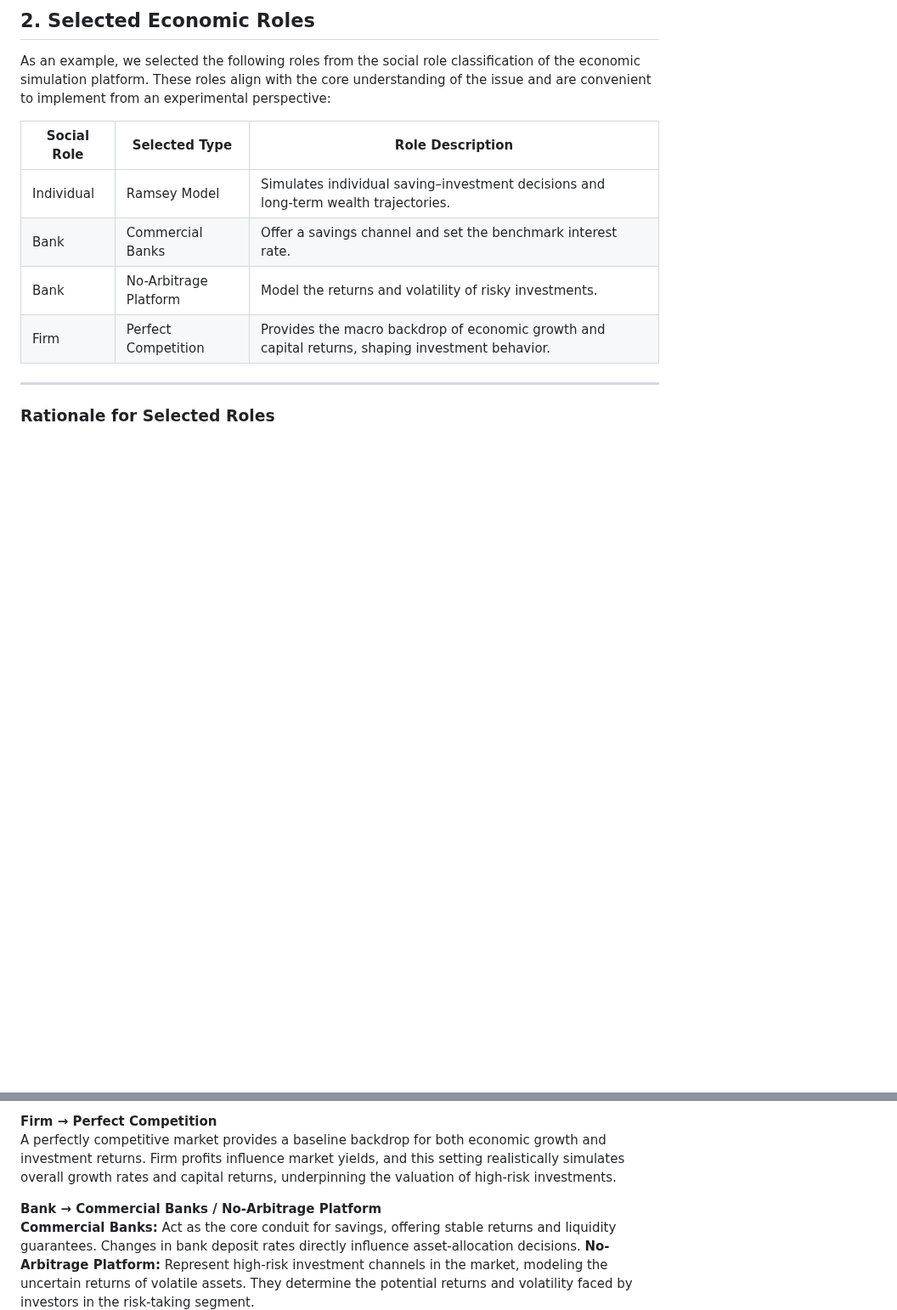
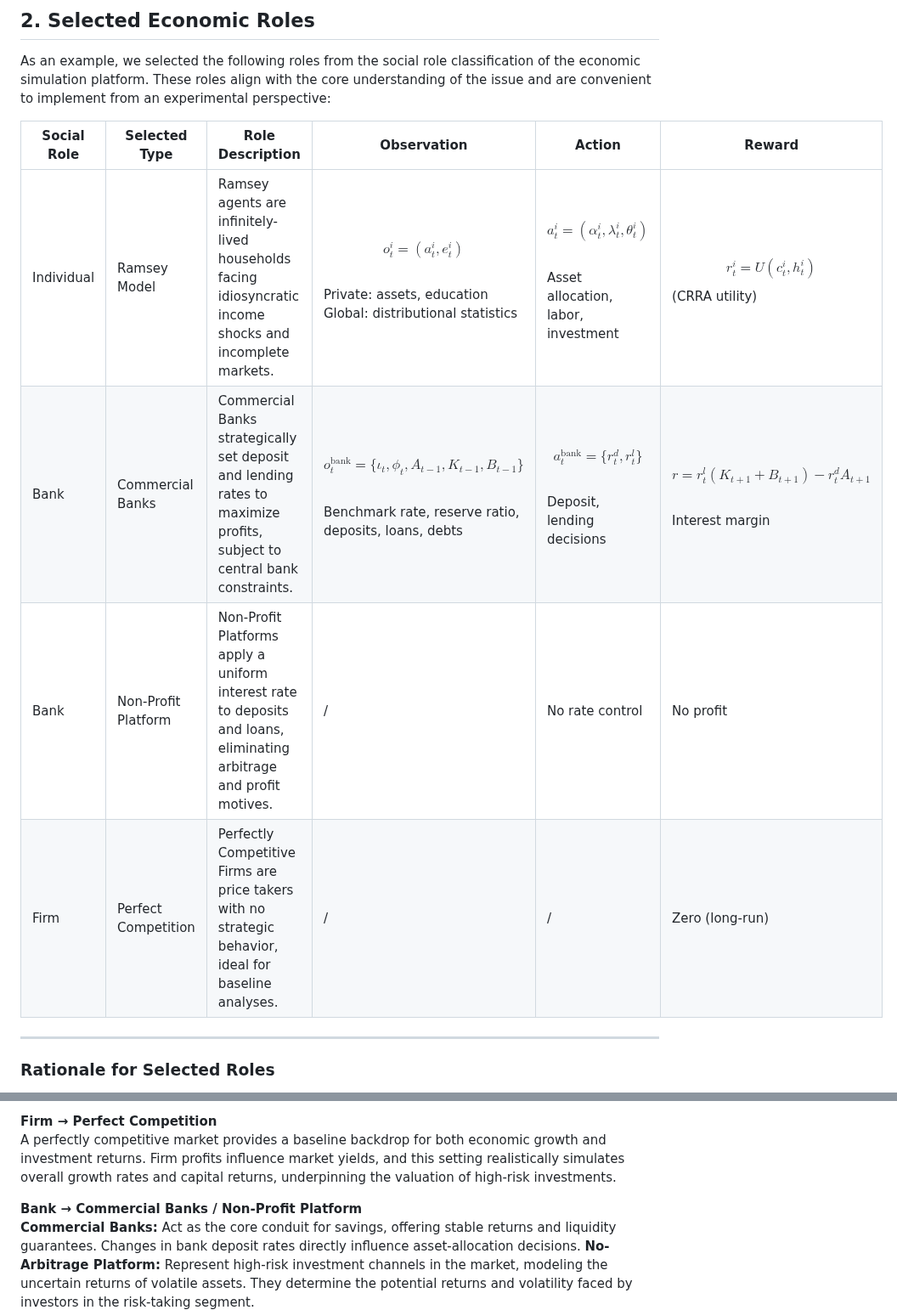
Before and after one commit to Miracle1207/EconGym, a Markdown page: document/Individual Decision Issues/Q3-How-does-asset-allocation-affect-wealth.md, 2 parts joined by grey strips. Shown at 85% size. Drawn GitHub-style; blank space fills up the shorter version.

```diff
--- a/document/Individual Decision Issues/Q3-How-does-asset-allocation-affect-wealth.md
+++ b/document/Individual Decision Issues/Q3-How-does-asset-allocation-affect-wealth.md
@@ -24,12 +24,12 @@ This study leverages an economic simulation platform to examine “How do asset
 
 As an example, we selected the following roles from the social role classification of the economic simulation platform. These roles align with the core understanding of the issue and are convenient to implement from an experimental perspective:
 
-| Social Role            | Selected Type                         | Role Description                                                                                 |
-| ------------------------ | --------------------------------------- | -------------------------------------------------------------------------------------------------- |
-| Individual             | Ramsey Model                          | Simulates individual saving–investment decisions and long‑term wealth trajectories.            |
-| Bank | Commercial Banks                      | Offer a savings channel and set the benchmark interest rate.                                     |
-| Bank | No-Arbitrage Platform  | Model the returns and volatility of risky investments.                                           |
-| Firm                 | Perfect Competition          | Provides the macro backdrop of economic growth and capital returns, shaping investment behavior. |
+| Social Role | Selected Type       | Role Description                                                                                                    | Observation                                                                                                  | Action                                                                                 | Reward                                              |
+| ----------- | ------------------- | ------------------------------------------------------------------------------------------------------------------ | ------------------------------------------------------------------------------------------------------------ | -------------------------------------------------------------------------------------- | --------------------------------------------------- |
+| Individual  | Ramsey Model        | Ramsey agents are infinitely-lived households facing idiosyncratic income shocks and incomplete markets.           | $$o_t^i = (a_t^i, e_t^i)$$<br>Private: assets, education<br>Global: distributional statistics                | $$a_t^i = (\alpha_t^i, \lambda_t^i, \theta_t^i)$$<br>Asset allocation, labor, investment | $$r_t^i = U(c_t^i, h_t^i)$$ (CRRA utility)          |
+| Bank       | Commercial Banks    | Commercial Banks strategically set deposit and lending rates to maximize profits, subject to central bank constraints. | $$o_t^{\text{bank}} = \{ \iota_t, \phi_t, A_{t-1}, K_{t-1}, B_{t-1} \}$$<br>Benchmark rate, reserve ratio, deposits, loans, debts | $$a_t^{\text{bank}} = \{ r^d_t, r^l_t \}$$<br>Deposit, lending decisions               | $$r = r^l_t (K_{t+1} + B_{t+1}) - r^d_t A_{t+1}$$<br>Interest margin |
+| Bank       | Non-Profit Platform | Non-Profit Platforms apply a uniform interest rate to deposits and loans, eliminating arbitrage and profit motives. | /                                                                                                            | No rate control                                                                         | No profit                                           |
+| Firm       | Perfect Competition | Perfectly Competitive Firms are price takers with no strategic behavior, ideal for baseline analyses.               | /                                                                                                            | /                                                                                      | Zero (long-run)                                     |
 
 ---
 
@@ -44,7 +44,7 @@ In this experiment, we focus on the interaction between households and financial
 **Firm → Perfect Competition**
 A perfectly competitive market provides a baseline backdrop for both economic growth and investment returns. Firm profits influence market yields, and this setting realistically simulates overall growth rates and capital returns, underpinning the valuation of high-risk investments.
 
-**Bank → Commercial Banks / No-Arbitrage Platform**
+**Bank → Commercial Banks / Non-Profit Platform**
 **Commercial Banks:** Act as the core conduit for savings, offering stable returns and liquidity guarantees. Changes in bank deposit rates directly influence asset-allocation decisions.
 **No-Arbitrage Platform:** Represent high-risk investment channels in the market, modeling the uncertain returns of volatile assets. They determine the potential returns and volatility faced by investors in the risk-taking segment.
 
```
